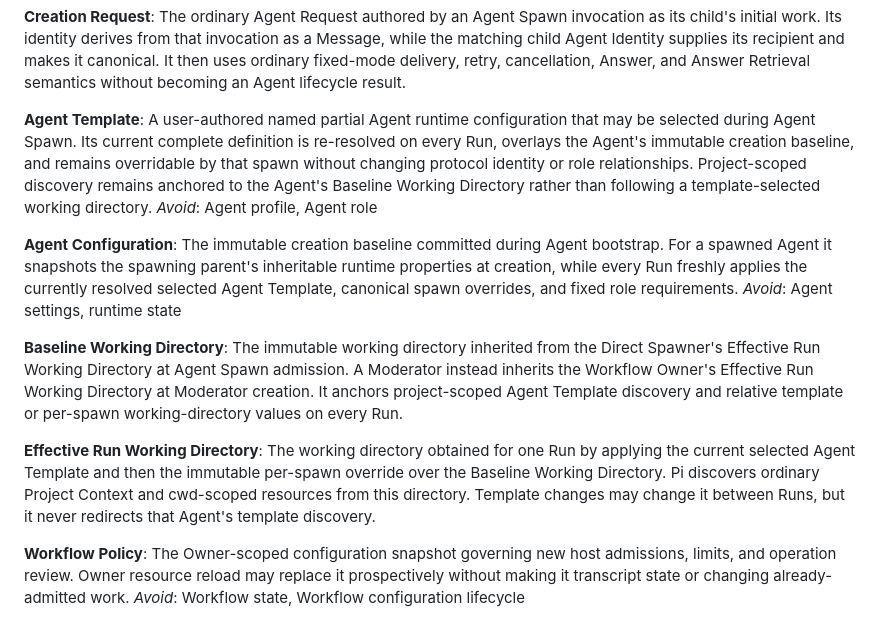
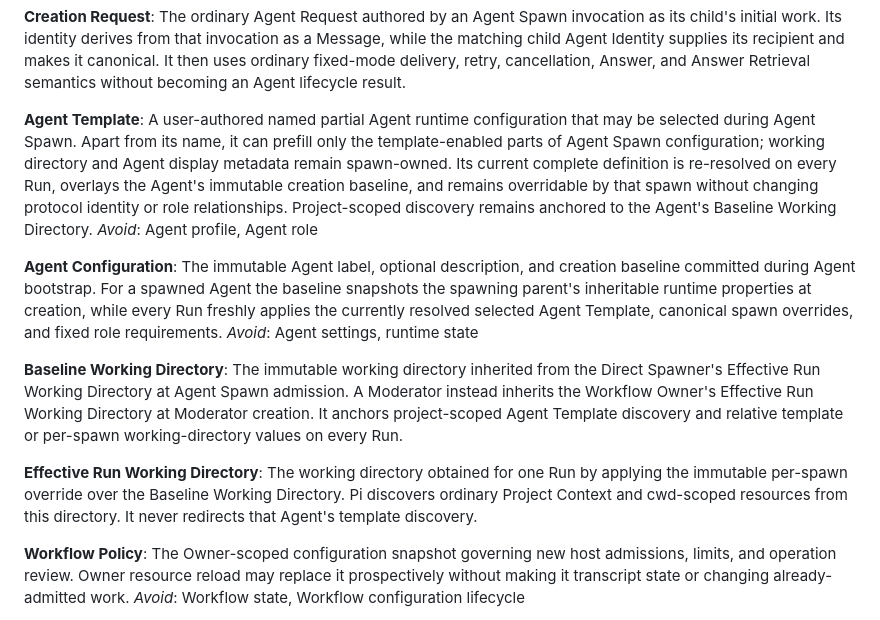
Before and after one commit to ewgdg/pi-agent-coordination, a Markdown page: CONTEXT.md, the part around the change. Rendered like a GitHub page.

Commit message:
docs: define canonical agent metadata

```diff
--- a/CONTEXT.md
+++ b/CONTEXT.md
@@ -54,18 +54,18 @@ One operation available to each authenticated ordinary Agent—a Workflow Owner
 The ordinary Agent Request authored by an Agent Spawn invocation as its child's initial work. Its identity derives from that invocation as a Message, while the matching child Agent Identity supplies its recipient and makes it canonical. It then uses ordinary fixed-mode delivery, retry, cancellation, Answer, and Answer Retrieval semantics without becoming an Agent lifecycle result.
 
 **Agent Template**:
-A user-authored named partial Agent runtime configuration that may be selected during Agent Spawn. Its current complete definition is re-resolved on every Run, overlays the Agent's immutable creation baseline, and remains overridable by that spawn without changing protocol identity or role relationships. Project-scoped discovery remains anchored to the Agent's Baseline Working Directory rather than following a template-selected working directory.
+A user-authored named partial Agent runtime configuration that may be selected during Agent Spawn. Apart from its name, it can prefill only the template-enabled parts of Agent Spawn configuration; working directory and Agent display metadata remain spawn-owned. Its current complete definition is re-resolved on every Run, overlays the Agent's immutable creation baseline, and remains overridable by that spawn without changing protocol identity or role relationships. Project-scoped discovery remains anchored to the Agent's Baseline Working Directory.
 _Avoid_: Agent profile, Agent role
 
 **Agent Configuration**:
-The immutable creation baseline committed during Agent bootstrap. For a spawned Agent it snapshots the spawning parent's inheritable runtime properties at creation, while every Run freshly applies the currently resolved selected Agent Template, canonical spawn overrides, and fixed role requirements.
+The immutable Agent label, optional description, and creation baseline committed during Agent bootstrap. For a spawned Agent the baseline snapshots the spawning parent's inheritable runtime properties at creation, while every Run freshly applies the currently resolved selected Agent Template, canonical spawn overrides, and fixed role requirements.
 _Avoid_: Agent settings, runtime state
 
 **Baseline Working Directory**:
 The immutable working directory inherited from the Direct Spawner's Effective Run Working Directory at Agent Spawn admission. A Moderator instead inherits the Workflow Owner's Effective Run Working Directory at Moderator creation. It anchors project-scoped Agent Template discovery and relative template or per-spawn working-directory values on every Run.
 
 **Effective Run Working Directory**:
-The working directory obtained for one Run by applying the current selected Agent Template and then the immutable per-spawn override over the Baseline Working Directory. Pi discovers ordinary Project Context and cwd-scoped resources from this directory. Template changes may change it between Runs, but it never redirects that Agent's template discovery.
+The working directory obtained for one Run by applying the immutable per-spawn override over the Baseline Working Directory. Pi discovers ordinary Project Context and cwd-scoped resources from this directory. It never redirects that Agent's template discovery.
 
 **Workflow Policy**:
 The Owner-scoped configuration snapshot governing new host admissions, limits, and operation review. Owner resource reload may replace it prospectively without making it transcript state or changing already-admitted work.
```
